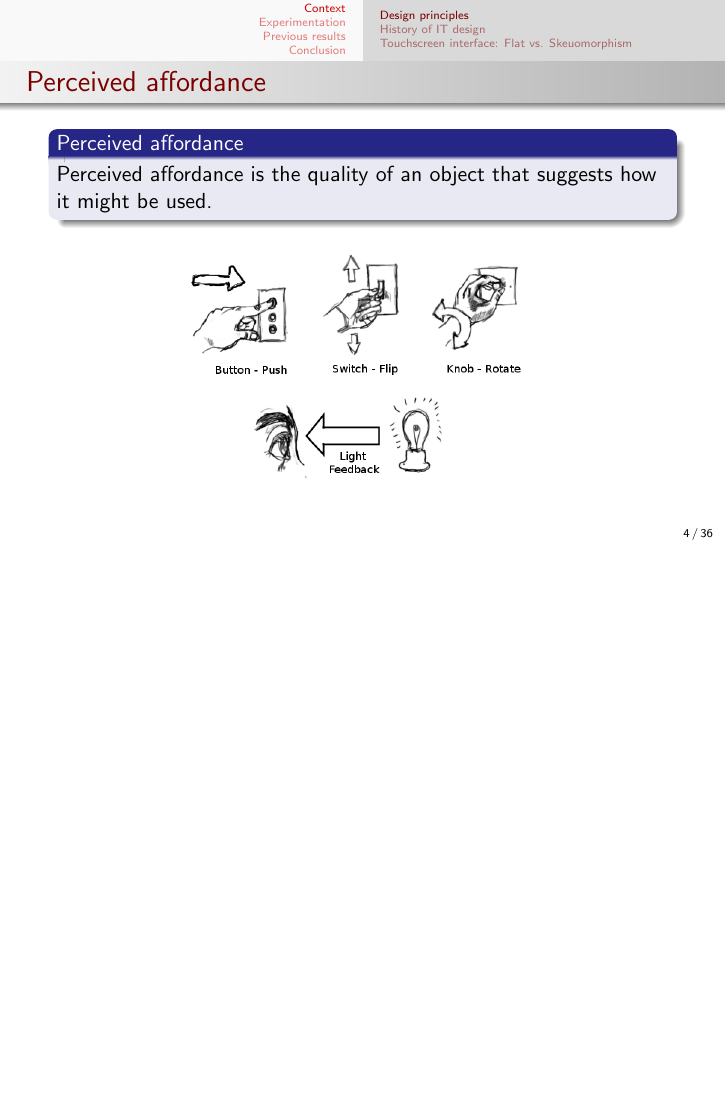
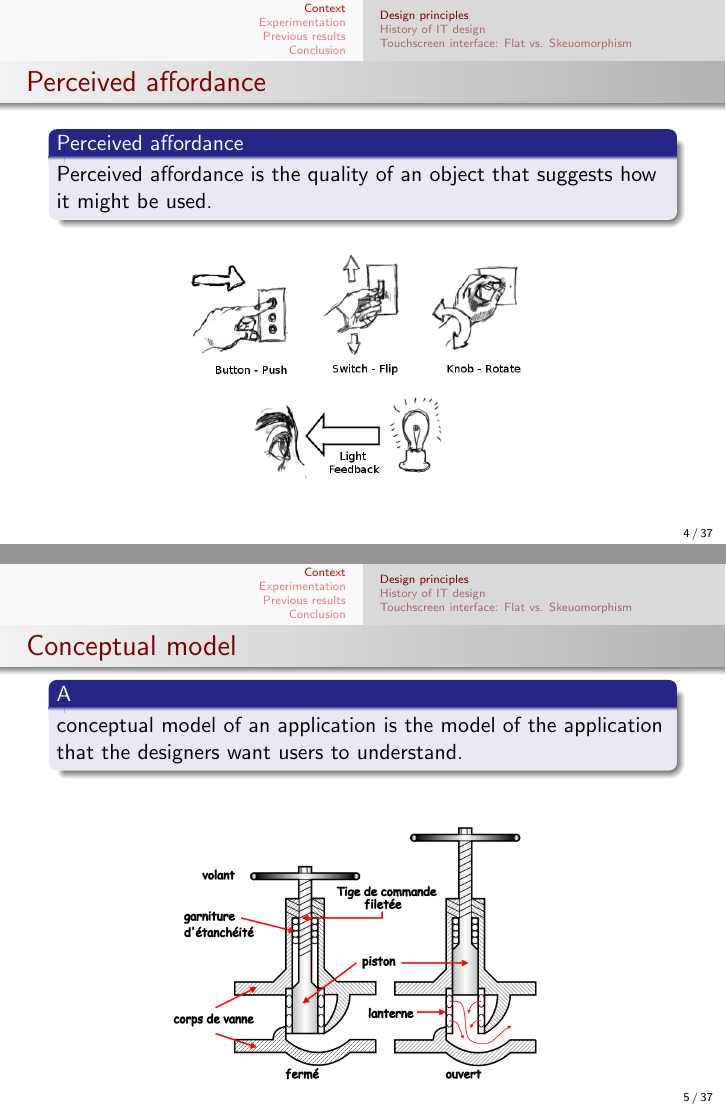
Before and after one commit to bodxav/Usability-Skeuomorphism, LaTeX slides (presentation/Pres-Usability.tex): page 4 of 36 before the commit and pages 4 and 5 of 37 after it, the two joined at a grey line, the shorter picture padded with empty space. Compiled offline with pdfLaTeX.

Commit message:
Ajout robinet pour conceptual model

```diff
--- a/presentation/Pres-Usability.tex
+++ b/presentation/Pres-Usability.tex
@@ -57,8 +57,20 @@
 	\end{figure}
 \end{frame}
 
+\begin{frame}{Conceptual model}
+\begin{block}
+A conceptual model of an application is the model of the application that the designers want users to understand.%http://boxesandarrows.com/conceptual-models-in-a-nutshell/
+\end{block}
+
+\begin{figure}[ht]
+\centering
+\includegraphics[scale=0.2]{robinetzoomed.png}
+\end{figure}
+\end{frame}
+
+
 \begin{frame}{Natural mapping}
-	\begin{block}{Natural mapping}
+\begin{block}{Natural mapping}
 	The proper and natural arrangements for the relations between controls and their 	movements to the outcome from such action into the world.
 	%The real function of natural mappings is to reduce the need for any information 	from a user’s memory to perform a task.
 	\end{block}
```
Also changed, not shown: presentation/robinetzoomed.png (added).
